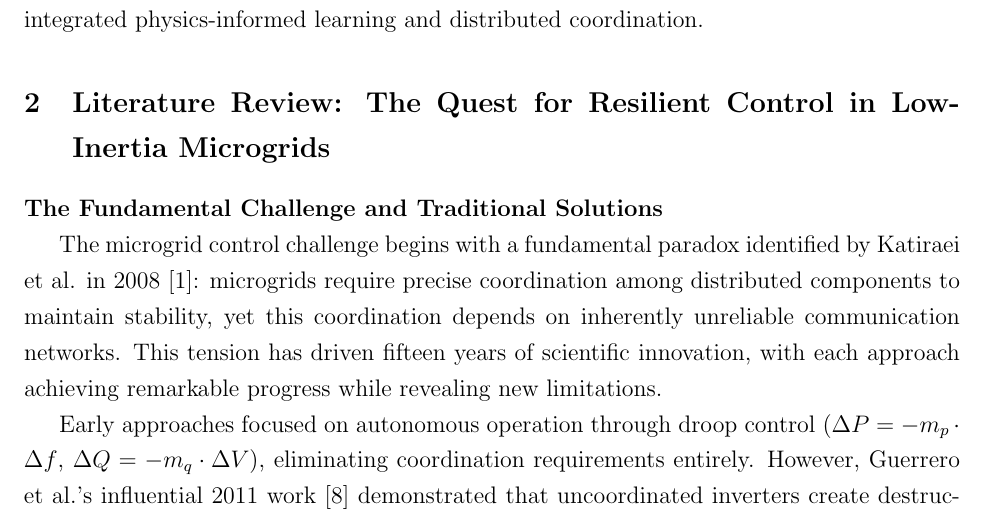
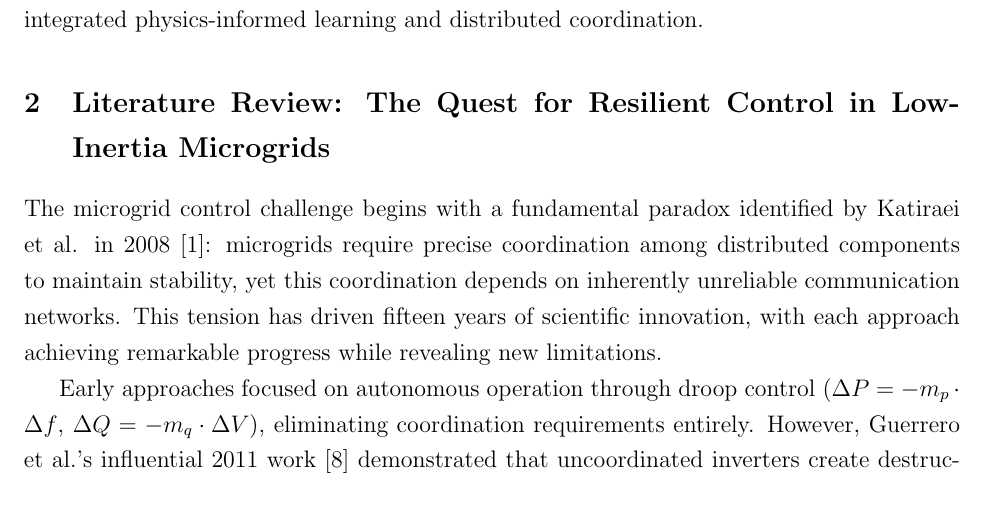
Before and after one commit to ereihani/Proposal_CISE, a LaTeX document (main_CISE.tex): part of page 3 of 21, cut so that both start at the same text. Compiled offline with pdfLaTeX.

Commit message:
Update main_CISE.pdf - 2025-08-15 15:39:19

```diff
--- a/main_CISE.tex
+++ b/main_CISE.tex
@@ -58,7 +58,7 @@ Our innovation lies in the mathematical unification of three research domains: p
 
 \section{Literature Review: The Quest for Resilient Control in Low-Inertia Microgrids}
 
-\textbf{The Fundamental Challenge and Traditional Solutions}
+
 
 The microgrid control challenge begins with a fundamental paradox identified by Katiraei et al. in 2008 \cite{katiraei2008}: microgrids require precise coordination among distributed components to maintain stability, yet this coordination depends on inherently unreliable communication networks. This tension has driven fifteen years of scientific innovation, with each approach achieving remarkable progress while revealing new limitations.
 
```
Also changed, not shown: main_CISE.pdf, 1 other file.
